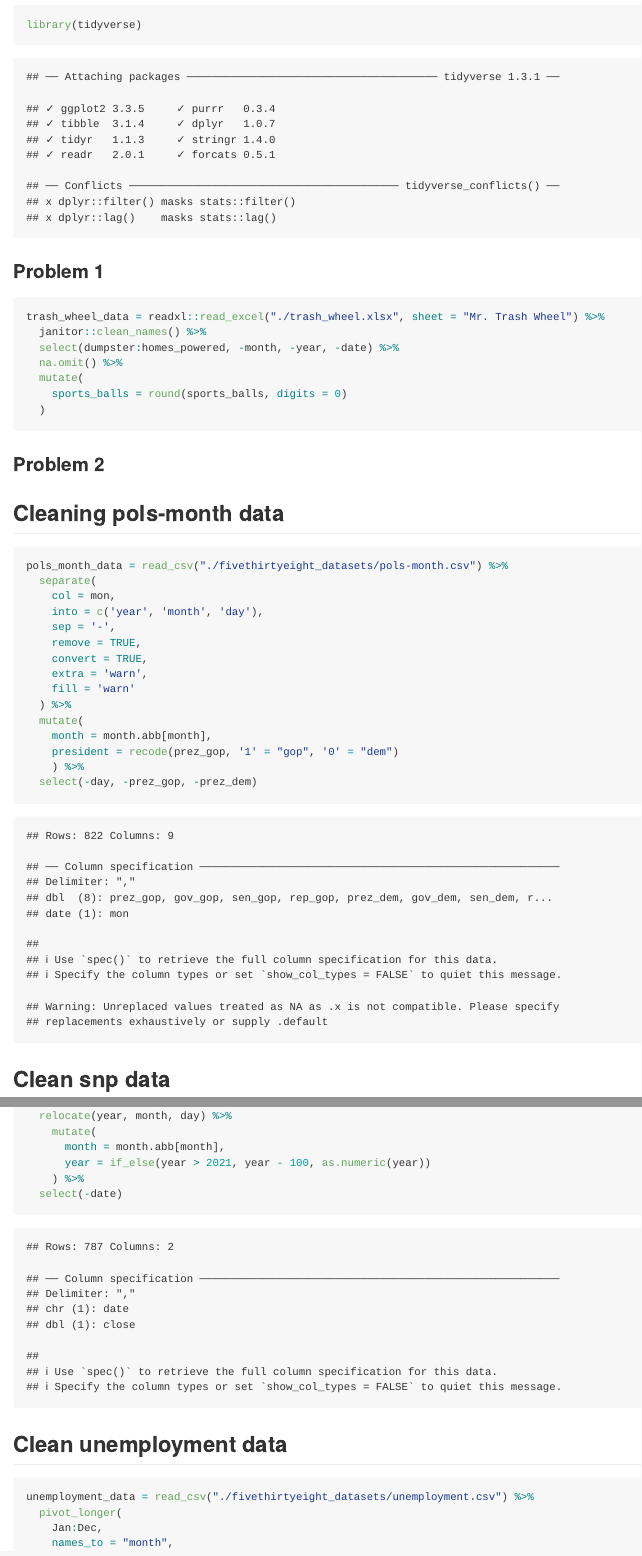
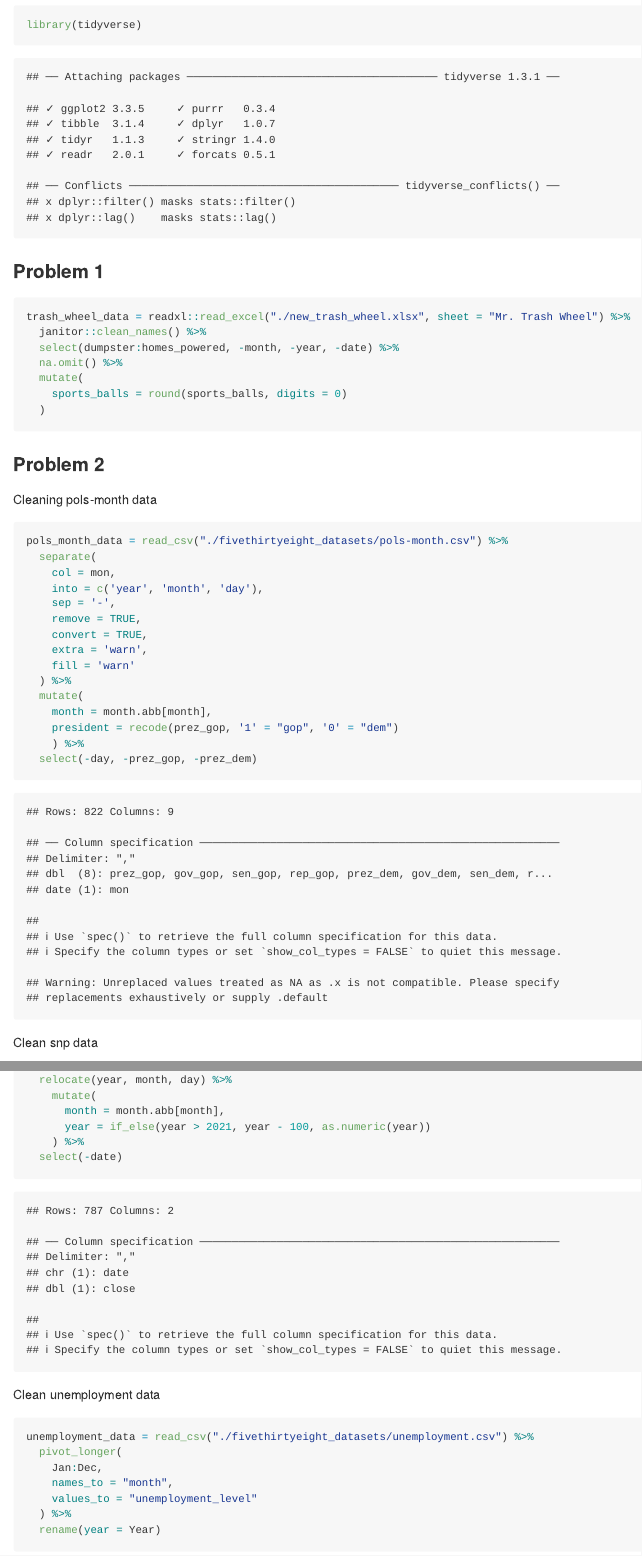
Before and after one commit to mjn2142/p8105_hw2_mjn2142, an R Markdown document (p8105_hw2_mjn2142.Rmd): the page in a window 1100 px wide, from 140 px down, and a second part further down, joined at a grey line. The pictures show the output file p8105_hw2_mjn2142.md that the author committed with the source, drawn offline in the style of GitHub; long lines of code are wrapped.

Commit message:
Added new trash wheel data

````diff
--- a/p8105_hw2_mjn2142.Rmd
+++ b/p8105_hw2_mjn2142.Rmd
@@ -15,7 +15,7 @@ library(tidyverse)
 
 
 ```{r, message = FALSE}
-trash_wheel_data = readxl::read_excel("./trash_wheel.xlsx", sheet = "Mr. Trash Wheel") %>%
+trash_wheel_data = readxl::read_excel("./new_trash_wheel.xlsx", sheet = "Mr. Trash Wheel") %>%
   janitor::clean_names() %>%
   select(dumpster:homes_powered, -month, -year, -date) %>%
   na.omit() %>%
@@ -25,9 +25,11 @@ trash_wheel_data = readxl::read_excel("./trash_wheel.xlsx", sheet = "Mr. Trash W
 ```
 
 
+
+
 ### Problem 2
 
-## Cleaning pols-month data
+Cleaning pols-month data
 
 ```{r}
 pols_month_data = read_csv("./fivethirtyeight_datasets/pols-month.csv") %>%
@@ -47,7 +49,7 @@ pols_month_data = read_csv("./fivethirtyeight_datasets/pols-month.csv") %>%
   select(-day, -prez_gop, -prez_dem)
 ```
 
-## Clean snp data
+Clean snp data
 
 ```{r}
 snp_data = read_csv("./fivethirtyeight_datasets/snp.csv") %>%
@@ -71,7 +73,7 @@ snp_data = read_csv("./fivethirtyeight_datasets/snp.csv") %>%
   select(-date)
 ```
 
-## Clean unemployment data
+Clean unemployment data
 
 ```{r}
 unemployment_data = read_csv("./fivethirtyeight_datasets/unemployment.csv") %>%
````
Also changed, not shown: p8105_hw2_mjn2142.md, p8105_hw2_mjn2142.Rmd (2 more changed lines).
